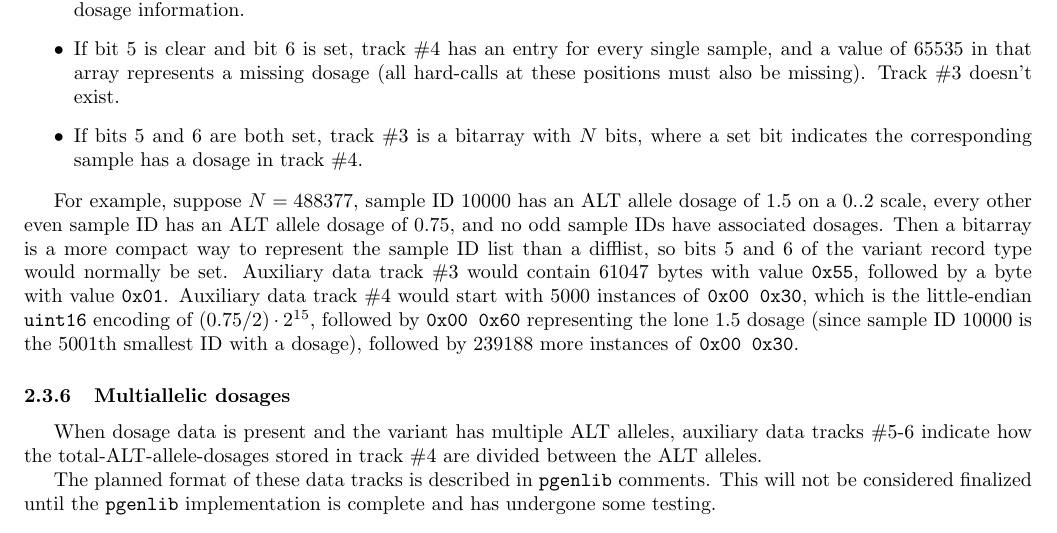
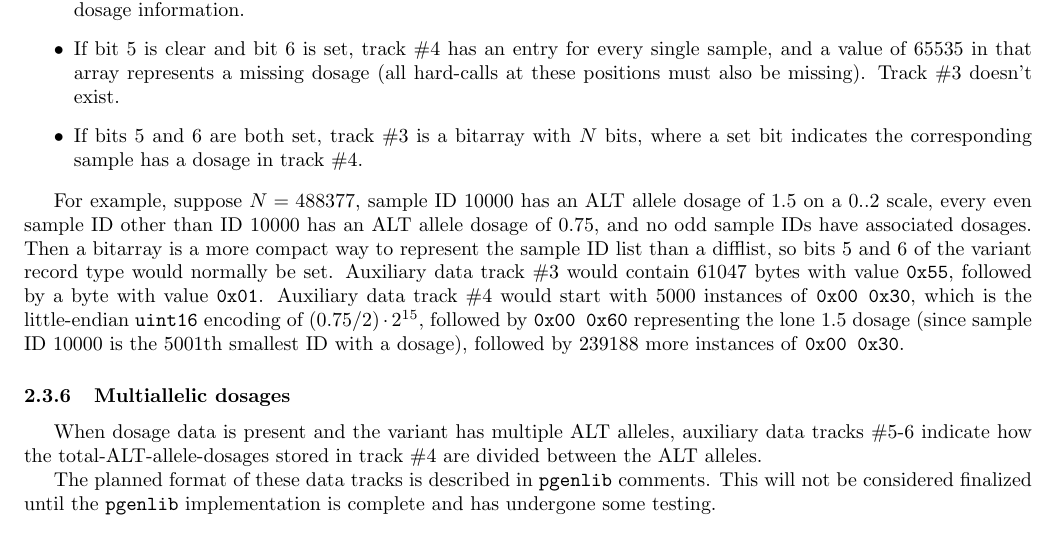
Before and after one commit to chrchang/plink-ng, a LaTeX document (pgen_spec/pgen_spec.tex): part of page 10 of 14, cut so that both start at the same text. Compiled offline with pdfLaTeX.

Commit message:
reduce ambiguity in section 2.3.5 spec example

```diff
--- a/pgen_spec/pgen_spec.tex
+++ b/pgen_spec/pgen_spec.tex
@@ -581,13 +581,13 @@ As for auxiliary data track \#3:
 \end{itemize}
 
 For example, suppose $N=488377$, sample ID 10000 has an ALT allele dosage of
-1.5 on a 0..2 scale, every other even sample ID has an ALT allele dosage of
-0.75, and no odd sample IDs have associated dosages.  Then a bitarray is a more
-compact way to represent the sample ID list than a difflist, so bits 5 and 6 of
-the variant record type would normally be set.  Auxiliary data track \#3 would
-contain 61047 bytes with value \texttt{0x55}, followed by a byte with value
-\texttt{0x01}.  Auxiliary data track \#4 would start with 5000 instances of
-\texttt{0x00 0x30}, which is the little-endian \texttt{uint16} encoding of
+1.5 on a 0..2 scale, every even sample ID other than ID 10000 has an ALT allele
+dosage of 0.75, and no odd sample IDs have associated dosages.  Then a bitarray
+is a more compact way to represent the sample ID list than a difflist, so bits
+5 and 6 of the variant record type would normally be set.  Auxiliary data track
+\#3 would contain 61047 bytes with value \texttt{0x55}, followed by a byte with
+value \texttt{0x01}.  Auxiliary data track \#4 would start with 5000 instances
+of \texttt{0x00 0x30}, which is the little-endian \texttt{uint16} encoding of
 $(0.75/2)\cdot 2^{15}$, followed by \texttt{0x00 0x60} representing the lone
 1.5 dosage (since sample ID 10000 is the 5001th smallest ID with a dosage),
 followed by 239188 more instances of \texttt{0x00 0x30}.
```
Also changed, not shown: pgen_spec/pgen_spec.pdf.
